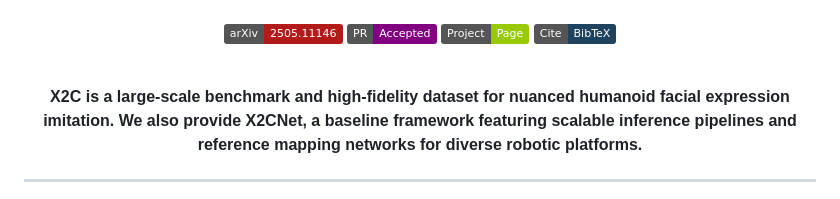
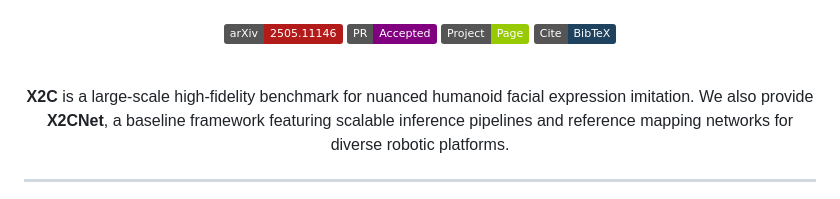
Before and after one commit to lipzh5/X2CNet, a Markdown page: README.md, the part around the change. Drawn GitHub-style; badges without logos.

Commit message:
update website

```diff
--- a/README.md
+++ b/README.md
@@ -29,8 +29,7 @@
 
 <br>
 
-
-**X2C is a large-scale benchmark and high-fidelity dataset for nuanced humanoid facial expression imitation. We also provide **X2CNet**, a baseline framework featuring scalable inference pipelines and reference mapping networks for diverse robotic platforms.**
+**X2C** is a large-scale high-fidelity benchmark for nuanced humanoid facial expression imitation. We also provide **X2CNet**, a baseline framework featuring scalable inference pipelines and reference mapping networks for diverse robotic platforms.
 
 </div>
 
```
